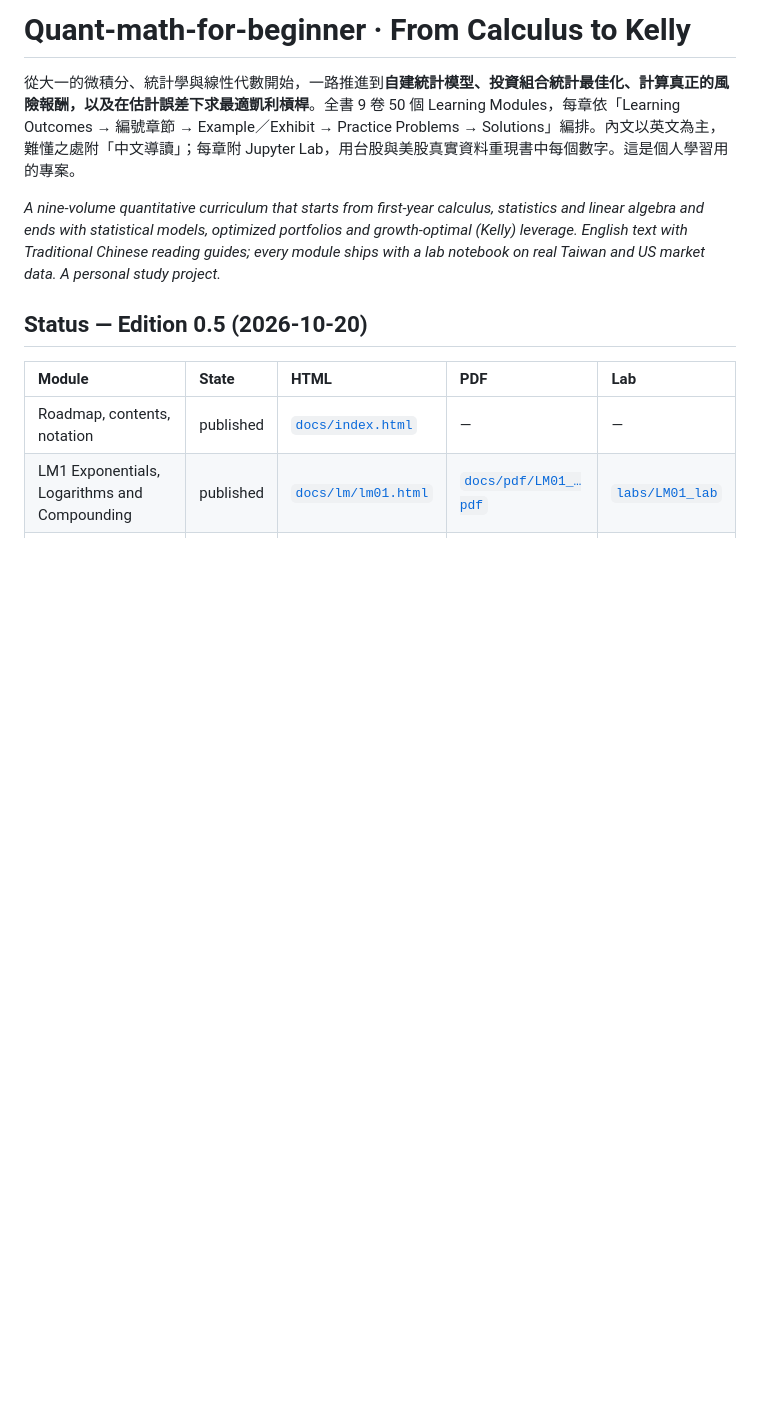
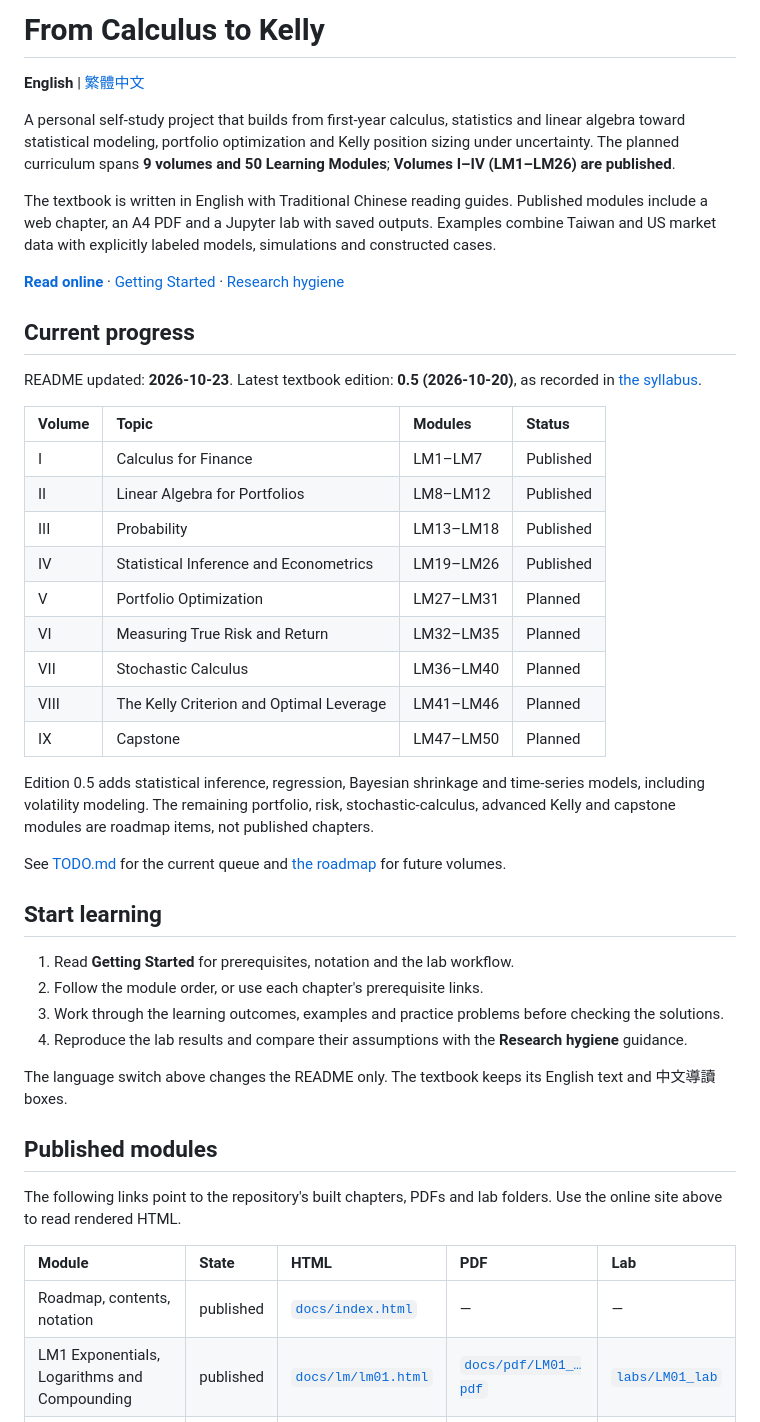
Before and after one commit to Benjamin-Teng/Quant-math-for-beginner, a Markdown page: README.md, the part around one of its changes. Drawn GitHub-style; blank space fills up the shorter version.

```diff
--- a/README.md
+++ b/README.md
@@ -1,10 +1,45 @@
-# Quant-math-for-beginner · From Calculus to Kelly
+# From Calculus to Kelly
 
-從大一的微積分、統計學與線性代數開始，一路推進到**自建統計模型、投資組合統計最佳化、計算真正的風險報酬，以及在估計誤差下求最適凱利槓桿**。全書 9 卷 50 個 Learning Modules，每章依「Learning Outcomes → 編號章節 → Example／Exhibit → Practice Problems → Solutions」編排。內文以英文為主，難懂之處附「中文導讀」；每章附 Jupyter Lab，用台股與美股真實資料重現書中每個數字。這是個人學習用的專案。
+**English** | [繁體中文](README.zh-TW.md)
 
-*A nine-volume quantitative curriculum that starts from first-year calculus, statistics and linear algebra and ends with statistical models, optimized portfolios and growth-optimal (Kelly) leverage. English text with Traditional Chinese reading guides; every module ships with a lab notebook on real Taiwan and US market data. A personal study project.*
+A personal self-study project that builds from first-year calculus, statistics and linear algebra toward statistical modeling, portfolio optimization and Kelly position sizing under uncertainty. The planned curriculum spans **9 volumes and 50 Learning Modules**; **Volumes I–IV (LM1–LM26) are published**.
 
-## Status — Edition 0.5 (2026-10-20)
+The textbook is written in English with Traditional Chinese reading guides. Published modules include a web chapter, an A4 PDF and a Jupyter lab with saved outputs. Examples combine Taiwan and US market data with explicitly labeled models, simulations and constructed cases.
+
+**[Read online](https://quantmath.fintools.tw)** · [Getting Started](https://quantmath.fintools.tw/getting-started.html) · [Research hygiene](https://quantmath.fintools.tw/research-hygiene.html)
+
+## Current progress
+
+README updated: **2026-10-23**. Latest textbook edition: **0.5 (2026-10-20)**, as recorded in [the syllabus](src/syllabus.yaml).
+
+| Volume | Topic | Modules | Status |
+|:--|:--|:--|:--|
+| I | Calculus for Finance | LM1–LM7 | Published |
+| II | Linear Algebra for Portfolios | LM8–LM12 | Published |
+| III | Probability | LM13–LM18 | Published |
+| IV | Statistical Inference and Econometrics | LM19–LM26 | Published |
+| V | Portfolio Optimization | LM27–LM31 | Planned |
+| VI | Measuring True Risk and Return | LM32–LM35 | Planned |
+| VII | Stochastic Calculus | LM36–LM40 | Planned |
+| VIII | The Kelly Criterion and Optimal Leverage | LM41–LM46 | Planned |
+| IX | Capstone | LM47–LM50 | Planned |
+
+Edition 0.5 adds statistical inference, regression, Bayesian shrinkage and time-series models, including volatility modeling. The remaining portfolio, risk, stochastic-calculus, advanced Kelly and capstone modules are roadmap items, not published chapters.
+
+See [TODO.md](TODO.md) for the current queue and [the roadmap](plans/ROADMAP.md) for future volumes.
+
+## Start learning
+
+1. Read **Getting Started** for prerequisites, notation and the lab workflow.
+2. Follow the module order, or use each chapter's prerequisite links.
+3. Work through the learning outcomes, examples and practice problems before checking the solutions.
+4. Reproduce the lab results and compare their assumptions with the **Research hygiene** guidance.
+
+The language switch above changes the README only. The textbook keeps its English text and 中文導讀 boxes.
+
+## Published modules
+
+The following links point to the repository's built chapters, PDFs and lab folders. Use the online site above to read rendered HTML.
 
 | Module | State | HTML | PDF | Lab |
 |:--|:--|:--|:--|:--|
```
Also changed, not shown: other parts of README.md (+55 -70 lines), README.zh-TW.md (added, +141 -0 lines).
